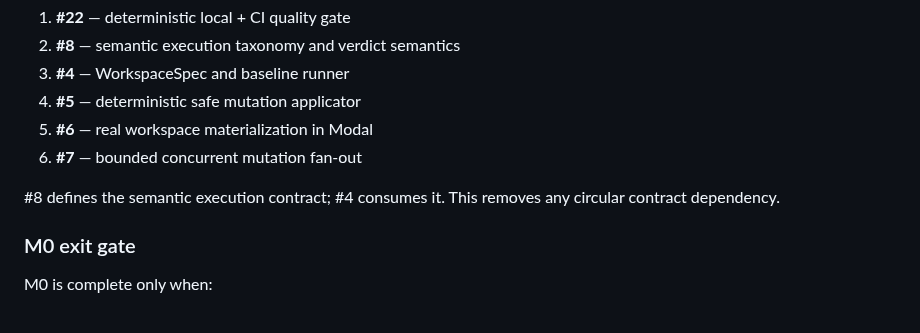
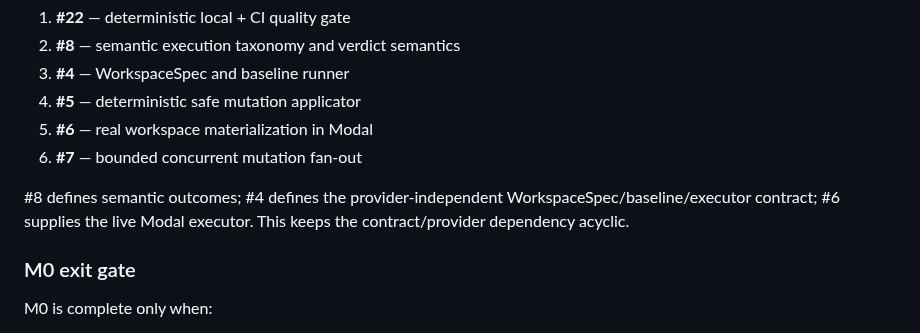
Before and after one commit to reverez/Tech-Europe-2026-PERJURY, a Markdown page: docs/IMPLEMENTATION_PLAN.md, the part around the change. GitHub-like rendering.

Commit message:
docs: clarify M0 contract-provider sequencing

```diff
--- a/docs/IMPLEMENTATION_PLAN.md
+++ b/docs/IMPLEMENTATION_PLAN.md
@@ -34,7 +34,7 @@ Issues, in required order:
 5. **#6** — real workspace materialization in Modal
 6. **#7** — bounded concurrent mutation fan-out
 
-#8 defines the semantic execution contract; #4 consumes it. This removes any circular contract dependency.
+#8 defines semantic outcomes; #4 defines the provider-independent WorkspaceSpec/baseline/executor contract; #6 supplies the live Modal executor. This keeps the contract/provider dependency acyclic.
 
 ### M0 exit gate
 
```
